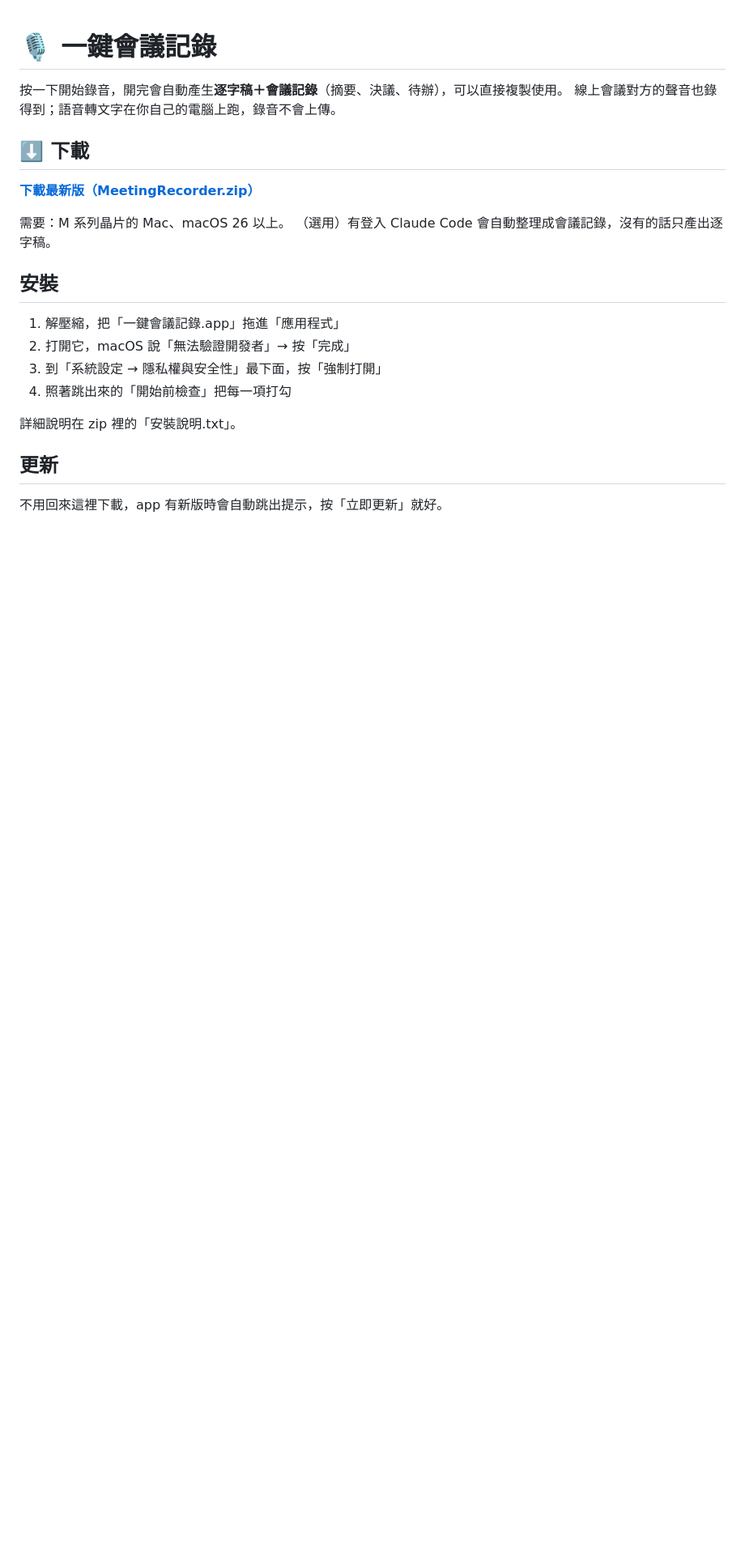
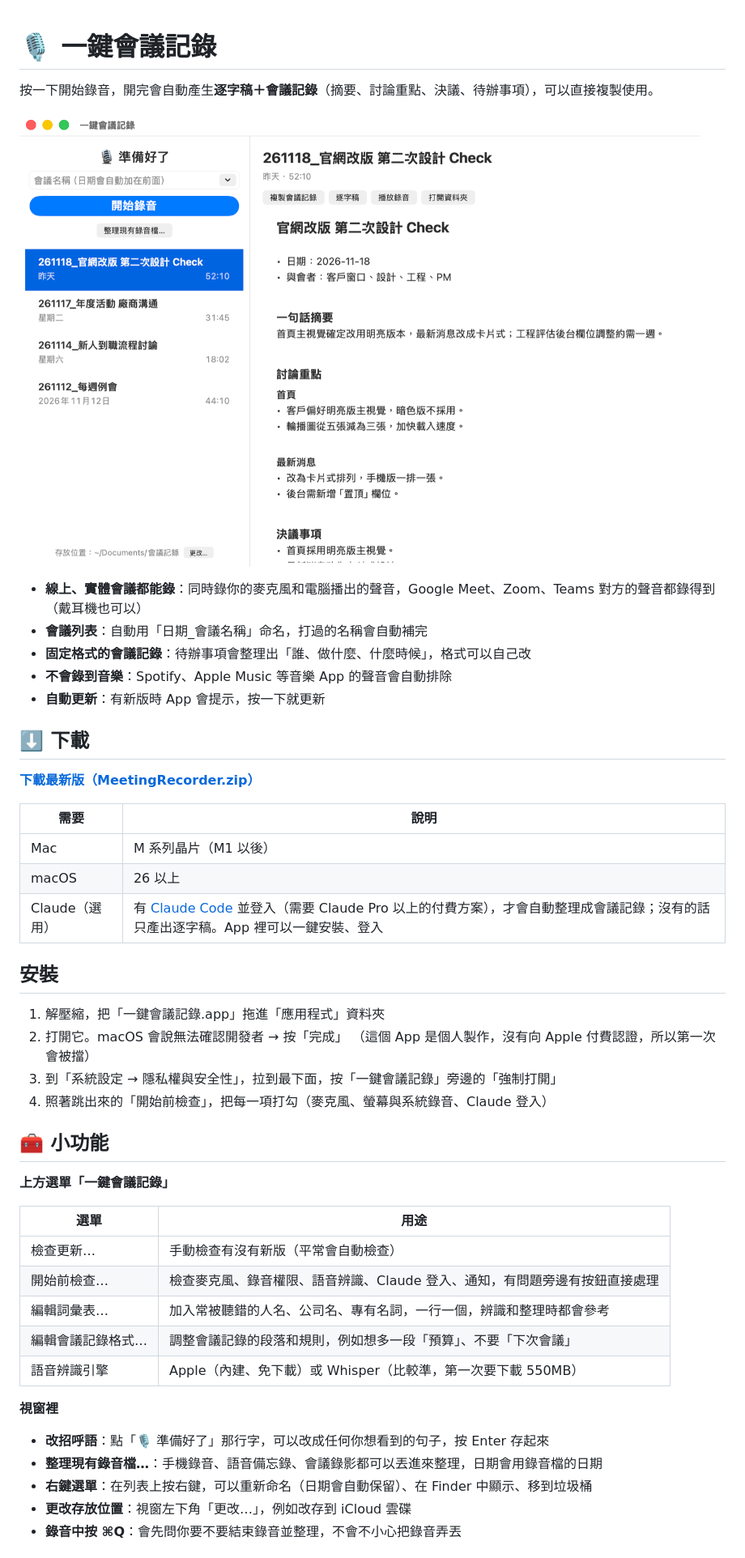
Before and after one commit to o3obbb/meeting-recorder, a Markdown page: README.md, the part around one of its changes. Shown at 81% size. Rendered like a GitHub page; pictures changed too: screenshot.png (added); blank space fills up the shorter version.

Commit message:
更新說明頁

```diff
--- a/README.md
+++ b/README.md
@@ -1,24 +1,50 @@
 # 🎙 一鍵會議記錄
 
-按一下開始錄音，開完會自動產生**逐字稿＋會議記錄**（摘要、決議、待辦），可以直接複製使用。
-線上會議對方的聲音也錄得到；語音轉文字在你自己的電腦上跑，錄音不會上傳。
+按一下開始錄音，開完會自動產生**逐字稿＋會議記錄**（摘要、討論重點、決議、待辦事項），可以直接複製使用。
+
+![一鍵會議記錄畫面](screenshot.png)
+
+- **線上、實體會議都能錄**：同時錄你的麥克風和電腦播出的聲音，Google Meet、Zoom、Teams 對方的聲音都錄得到（戴耳機也可以）
+- **會議列表**：自動用「日期_會議名稱」命名，打過的名稱會自動補完
+- **固定格式的會議記錄**：待辦事項會整理出「誰、做什麼、什麼時候」，格式可以自己改
+- **不會錄到音樂**：Spotify、Apple Music 等音樂 App 的聲音會自動排除
+- **自動更新**：有新版時 App 會提示，按一下就更新
 
 ## ⬇️ 下載
 
 **[下載最新版（MeetingRecorder.zip）](https://github.com/o3obbb/meeting-recorder/releases/latest/download/MeetingRecorder.zip)**
 
-需要：M 系列晶片的 Mac、macOS 26 以上。
-（選用）有登入 Claude Code 會自動整理成會議記錄，沒有的話只產出逐字稿。
+| 需要 | 說明 |
+|---|---|
+| Mac | M 系列晶片（M1 以後） |
+| macOS | 26 以上 |
+| Claude（選用） | 有 [Claude Code](https://claude.com/product/claude-code) 並登入（需要 Claude Pro 以上的付費方案），才會自動整理成會議記錄；沒有的話只產出逐字稿。App 裡可以一鍵安裝、登入 |
 
 ## 安裝
 
-1. 解壓縮，把「一鍵會議記錄.app」拖進「應用程式」
-2. 打開它，macOS 說「無法驗證開發者」→ 按「完成」
-3. 到「系統設定 → 隱私權與安全性」最下面，按「強制打開」
-4. 照著跳出來的「開始前檢查」把每一項打勾
+1. 解壓縮，把「一鍵會議記錄.app」拖進「應用程式」資料夾
+2. 打開它。macOS 會說無法確認開發者 → 按「完成」
+   （這個 App 是個人製作，沒有向 Apple 付費認證，所以第一次會被擋）
+3. 到「系統設定 → 隱私權與安全性」，拉到最下面，按「一鍵會議記錄」旁邊的「強制打開」
+4. 照著跳出來的「開始前檢查」，把每一項打勾（麥克風、螢幕與系統錄音、Claude 登入）
 
-詳細說明在 zip 裡的「安裝說明.txt」。
+## 🧰 小功能
 
-## 更新
+**上方選單「一鍵會議記錄」**
 
-不用回來這裡下載，app 有新版時會自動跳出提示，按「立即更新」就好。
+| 選單 | 用途 |
+|---|---|
+| 檢查更新… | 手動檢查有沒有新版（平常會自動檢查） |
+| 開始前檢查… | 檢查麥克風、錄音權限、語音辨識、Claude 登入、通知，有問題旁邊有按鈕直接處理 |
+| 編輯詞彙表… | 加入常被聽錯的人名、公司名、專有名詞，一行一個，辨識和整理時都會參考 |
+| 編輯會議記錄格式… | 調整會議記錄的段落和規則，例如想多一段「預算」、不要「下次會議」 |
+| 語音辨識引擎 | Apple（內建、免下載）或 Whisper（比較準，第一次要下載 550MB） |
+
+**視窗裡**
+
+- **改招呼語**：點「🎙 準備好了」那行字，可以改成任何你想看到的句子，按 Enter 存起來
+- **整理現有錄音檔…**：手機錄音、語音備忘錄、會議錄影都可以丟進來整理，日期會用錄音檔的日期
+- **右鍵選單**：在列表上按右鍵，可以重新命名（日期會自動保留）、在 Finder 中顯示、移到垃圾桶
+- **更改存放位置**：視窗左下角「更改…」，例如改存到 iCloud 雲碟
+- **錄音中按 ⌘Q**：會先問你要不要結束錄音並整理，不會不小心把錄音弄丟
+
```
Also changed, not shown: other parts of README.md (+29 -0 lines).
